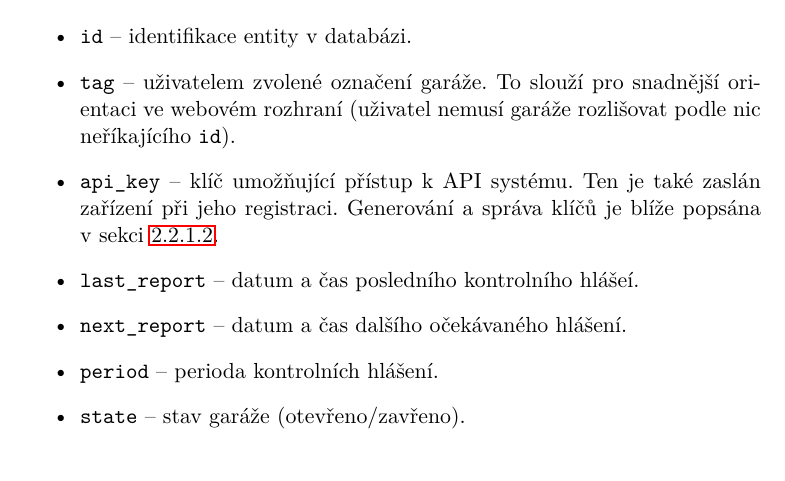
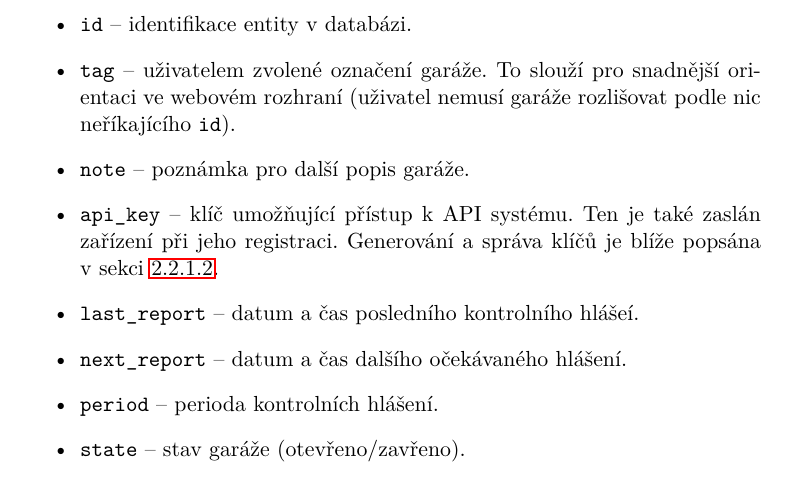
Before and after one commit to ggljzr/mi-dip, a LaTeX thesis (DP_Cervenka_Ondrej_2018.tex, which reads chapters/navrh.tex): part of page 35 of 55, cut so that both start at the same text. Compiled offline with pdfLaTeX.

Commit message:
added note atribute to garage desc

```diff
--- a/chapters/navrh.tex
+++ b/chapters/navrh.tex
@@ -48,6 +48,7 @@ Třída \texttt{Garage} reprezentuje konkrétní podřízený systém a uchováv
 \begin{itemize}
     \item \texttt{id} -- identifikace entity v~databázi.
     \item \texttt{tag} -- uživatelem zvolené označení garáže. To slouží pro snadnější orientaci ve webovém rozhraní (uživatel nemusí garáže rozlišovat podle nic neříkajícího \texttt{id}).
+    \item \texttt{note} -- poznámka pro další popis garáže.
     \item \texttt{api\_key} -- klíč umožňující přístup k~API systému. Ten je také zaslán zařízení při jeho registraci. Generování a správa klíčů je blíže popsána v~sekci \ref{sec:de_apikeys}.
     \item \texttt{last\_report} -- datum a čas posledního kontrolního hlášeí.
     \item \texttt{next\_report} -- datum a čas dalšího očekávaného hlášení.
```
